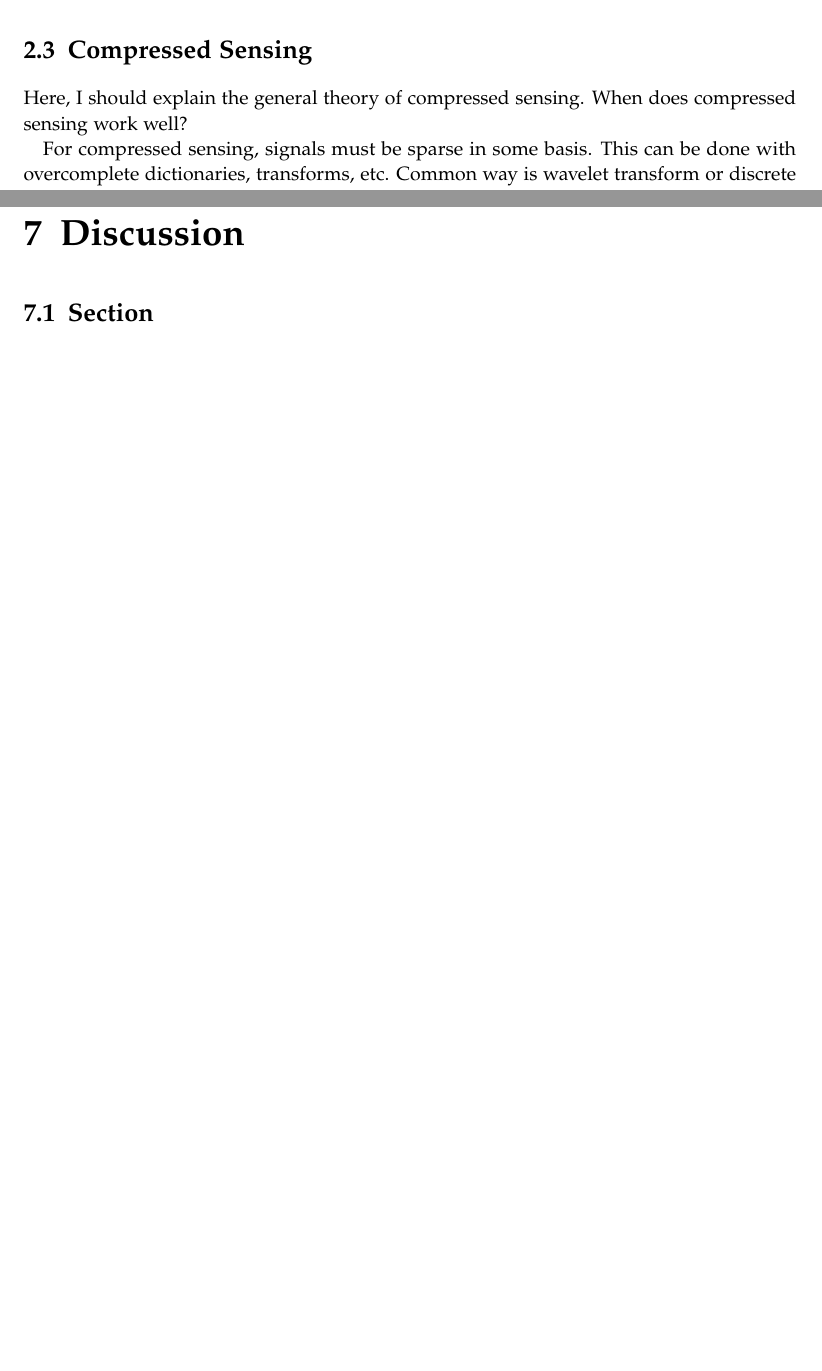
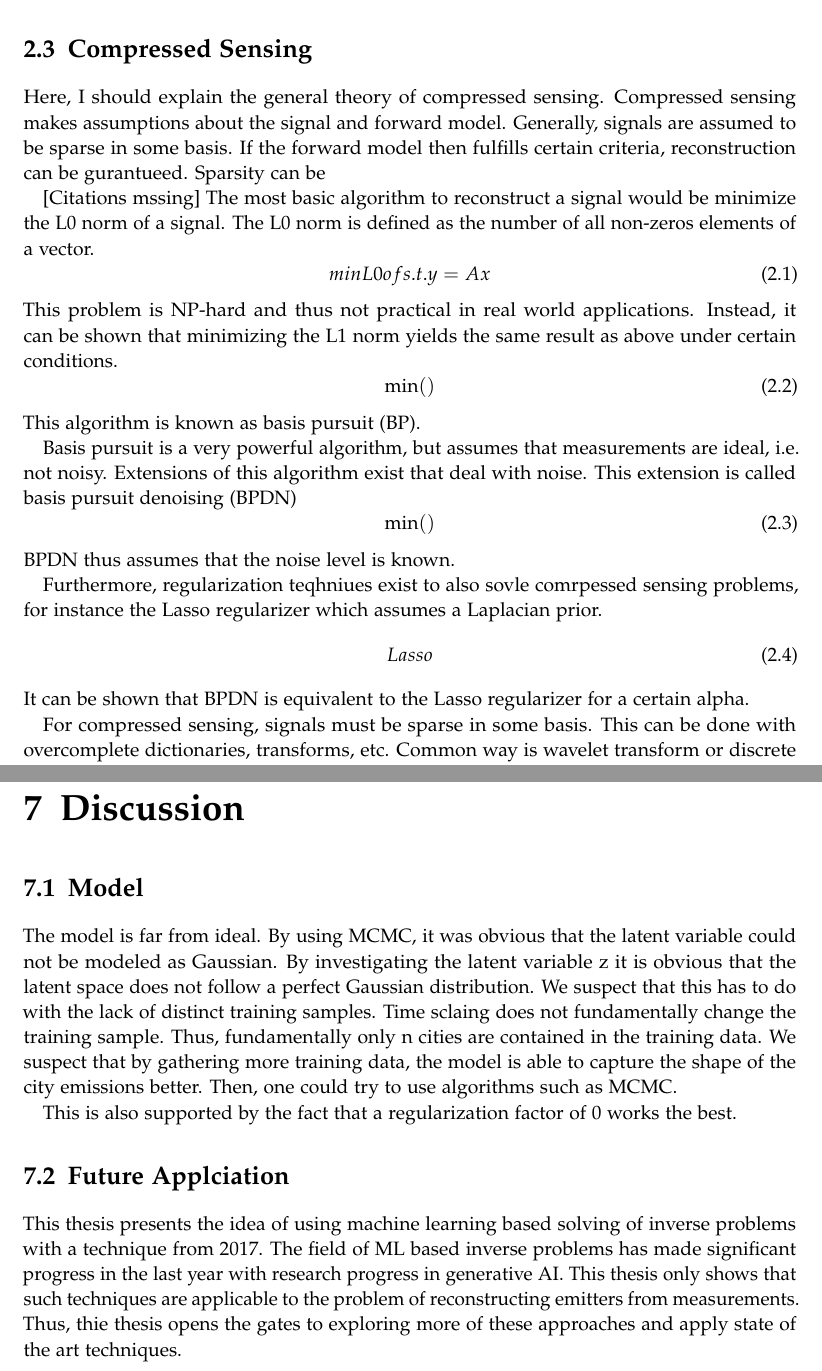
Before and after one commit to must1d/masters-thesis, a LaTeX thesis (main.tex, which reads chapters/02_related_work.tex, chapters/07_discussion.tex): two parts of pages 9 and 27 of 30 before the commit and two parts of pages 10 and 28 of 32 after it, joined at a grey line, cut so that both start at the same text, the shorter picture padded with empty space. Compiled offline with pdfLaTeX.

Commit message:
Pushes Current Messy State

```diff
--- a/chapters/02_related_work.tex
+++ b/chapters/02_related_work.tex
@@ -29,7 +39,37 @@ Assume linear forward model.
 
 \section{Compressed Sensing}
 Here, I should explain the general theory of compressed sensing.
-When does compressed sensing work well?
+Compressed sensing makes assumptions about the signal and forward model.
+Generally, signals are assumed to be sparse in some basis.
+If the forward model then fulfills certain criteria, reconstruction can be gurantueed.
+Sparsity can be
+
+[Citations mssing]
+The most basic algorithm to reconstruct a signal would be minimize the L0 norm of a signal.
+The L0 norm is defined as the number of all non-zeros elements of a vector.
+\begin{equation}
+    min L0 of  s.t. y = Ax
+\end{equation}
+This problem is NP-hard and thus not practical in real world applications.
+Instead, it can be shown that minimizing the L1 norm yields the same result as above under certain conditions.
+\begin{equation}
+    \min()
+\end{equation}
+This algorithm is known as basis pursuit (BP).
+
+Basis pursuit is a very powerful algorithm, but assumes that measurements are ideal, i.e. not noisy.
+Extensions of this algorithm exist that deal with noise.
+This extension is called basis pursuit denoising (BPDN)
+\begin{equation}
+    \min()
+\end{equation}
+BPDN thus assumes that the noise level is known.
+
+Furthermore, regularization teqhniues exist to also sovle comrpessed sensing problems, for instance the Lasso regularizer which assumes a Laplacian prior.
+\begin{equation}
+    Lasso
+\end{equation}
+It can be shown that BPDN is equivalent to the Lasso regularizer for a certain alpha.
 
 For compressed sensing, signals must be sparse in some basis.
 This can be done with overcomplete dictionaries, transforms, etc.
@@ -62,3 +109,4 @@ Make a diagram of how the generative models are used.
+\end{equation}
 
 \section{Generative Models}
 There are three main kinds of modern successful generative models in the context of sample generation.
--- a/chapters/07_discussion.tex
+++ b/chapters/07_discussion.tex
@@ -3,4 +3,20 @@
 
 \chapter{Discussion}\label{chapter:discussion}
 
-\section{Section}
+\section{Model}
+The model is far from ideal.
+By using MCMC, it was obvious that the latent variable could not be modeled as Gaussian.
+By investigating the latent variable z it is obvious that the latent space does not follow a perfect Gaussian distribution.
+We suspect that this has to do with the lack of distinct training samples.
+Time sclaing does not fundamentally change the training sample.
+Thus, fundamentally only n cities are contained in the training data.
+We suspect that by gathering more training data, the model is able to capture the shape of the city emissions better.
+Then, one could try to use algorithms such as MCMC.
+
+This is also supported by the fact that a regularization factor of 0 works the best.
+
+\section{Future Applciation}
+This thesis presents the idea of using machine learning based solving of inverse problems with a technique from 2017.
+The field of ML based inverse problems has made significant progress in the last year with research progress in generative AI.
+This thesis only shows that such techniques are applicable to the problem of reconstructing emitters from measurements.
+Thus, thie thesis opens the gates to exploring more of these approaches and apply state of the art techniques.
```
Also changed, not shown: chapters/05_reconstruction.tex (+2 -0 lines), chapters/06_results.tex (+6 -0 lines), meta/bibliography.bib (+32 -0 lines), chapters/02_related_work.tex (17 more changed lines).
